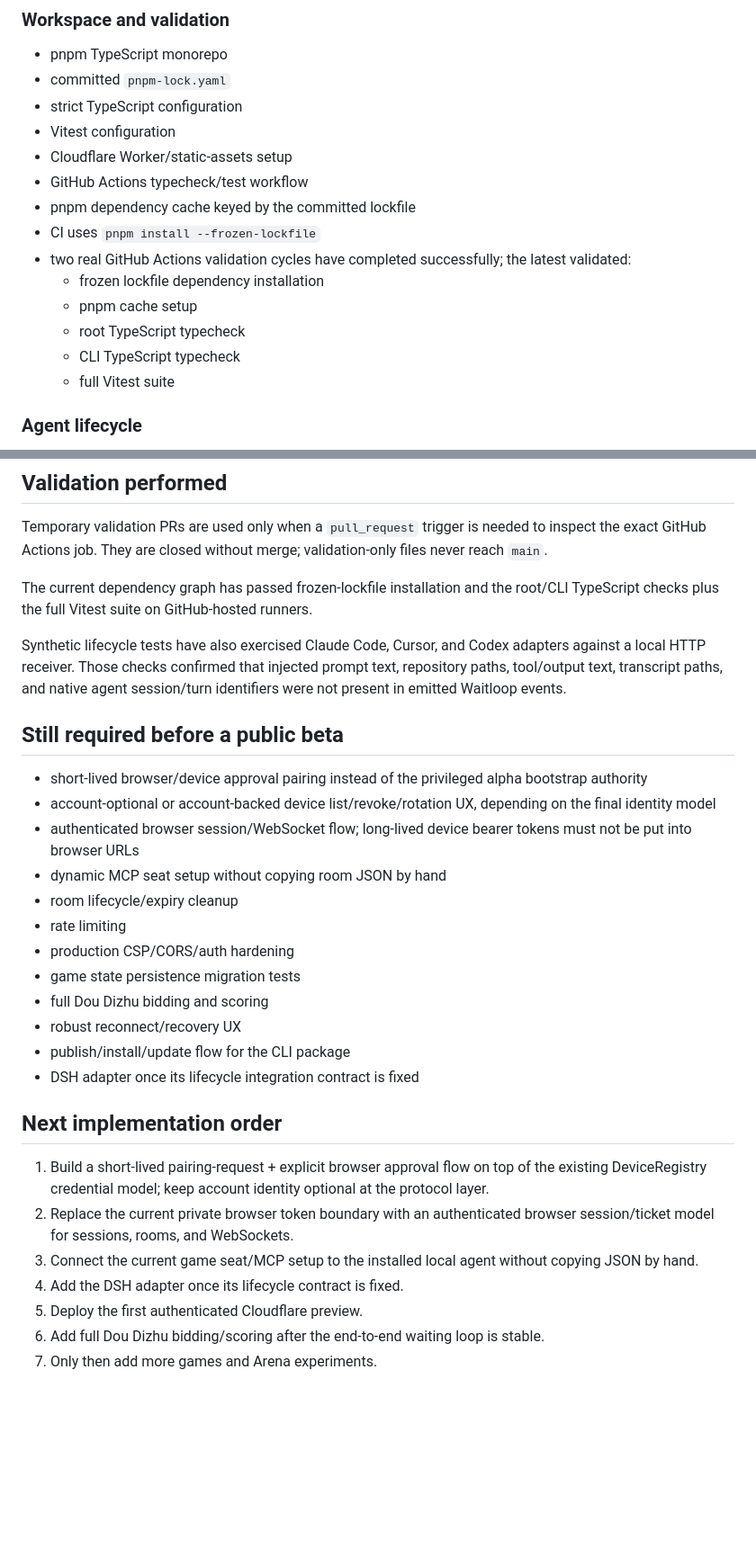
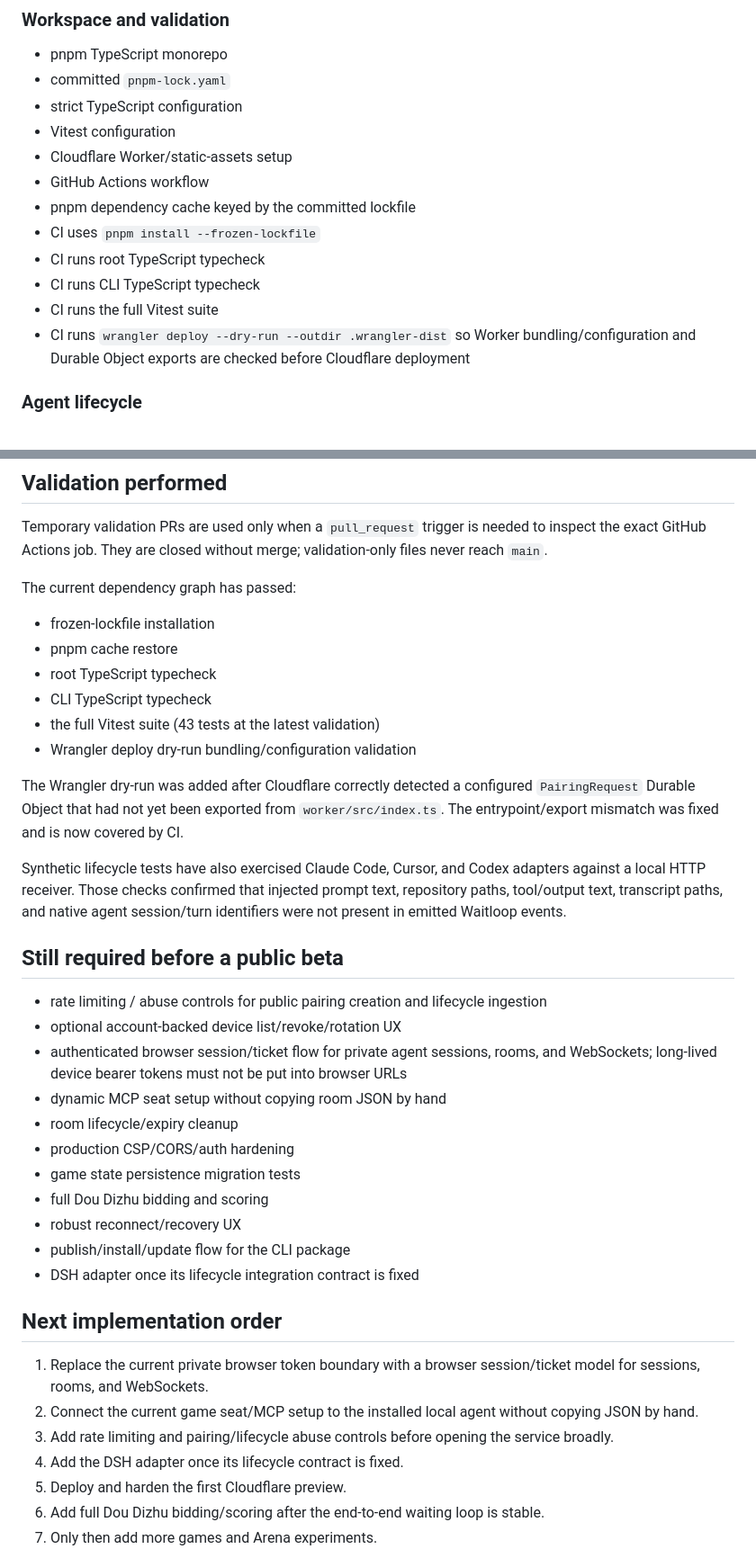
Before and after one commit to shixushi2025/waitloop, a Markdown page: docs/status.md, 2 parts joined by grey strips. Shown at 90% size. Rendered like a GitHub page; blank space fills up the shorter version.

Commit message:
docs: mark public pairing and Wrangler validation complete

```diff
--- a/docs/status.md
+++ b/docs/status.md
@@ -21,15 +21,13 @@ This file records what is actually implemented on `main`. It is intentionally na
 - strict TypeScript configuration
 - Vitest configuration
 - Cloudflare Worker/static-assets setup
-- GitHub Actions typecheck/test workflow
+- GitHub Actions workflow
 - pnpm dependency cache keyed by the committed lockfile
 - CI uses `pnpm install --frozen-lockfile`
-- two real GitHub Actions validation cycles have completed successfully; the latest validated:
-  - frozen lockfile dependency installation
-  - pnpm cache setup
-  - root TypeScript typecheck
-  - CLI TypeScript typecheck
-  - full Vitest suite
+- CI runs root TypeScript typecheck
+- CI runs CLI TypeScript typecheck
+- CI runs the full Vitest suite
+- CI runs `wrangler deploy --dry-run --outdir .wrangler-dist` so Worker bundling/configuration and Durable Object exports are checked before Cloudflare deployment
 
 ### Agent lifecycle
 
@@ -132,18 +142,26 @@ The alpha currently assigns the landlord explicitly when creating a room. A full
 
 Temporary validation PRs are used only when a `pull_request` trigger is needed to inspect the exact GitHub Actions job. They are closed without merge; validation-only files never reach `main`.
 
-The current dependency graph has passed frozen-lockfile installation and the root/CLI TypeScript checks plus the full Vitest suite on GitHub-hosted runners.
+The current dependency graph has passed:
+
+- frozen-lockfile installation
+- pnpm cache restore
+- root TypeScript typecheck
+- CLI TypeScript typecheck
+- the full Vitest suite (43 tests at the latest validation)
+- Wrangler deploy dry-run bundling/configuration validation
+
+The Wrangler dry-run was added after Cloudflare correctly detected a configured `PairingRequest` Durable Object that had not yet been exported from `worker/src/index.ts`. The entrypoint/export mismatch was fixed and is now covered by CI.
 
 Synthetic lifecycle tests have also exercised Claude Code, Cursor, and Codex adapters against a local HTTP receiver. Those checks confirmed that injected prompt text, repository paths, tool/output text, transcript paths, and native agent session/turn identifiers were not present in emitted Waitloop events.
 
 ## Still required before a public beta
 
-- short-lived browser/device approval pairing instead of the privileged alpha bootstrap authority
-- account-optional or account-backed device list/revoke/rotation UX, depending on the final identity model
-- authenticated browser session/WebSocket flow; long-lived device bearer tokens must not be put into browser URLs
+- rate limiting / abuse controls for public pairing creation and lifecycle ingestion
+- optional account-backed device list/revoke/rotation UX
+- authenticated browser session/ticket flow for private agent sessions, rooms, and WebSockets; long-lived device bearer tokens must not be put into browser URLs
 - dynamic MCP seat setup without copying room JSON by hand
 - room lifecycle/expiry cleanup
-- rate limiting
 - production CSP/CORS/auth hardening
 - game state persistence migration tests
 - full Dou Dizhu bidding and scoring
@@ -153,11 +171,11 @@ Synthetic lifecycle tests have also exercised Claude Code, Cursor, and Codex ada
 
 ## Next implementation order
 
-1. Build a short-lived pairing-request + explicit browser approval flow on top of the existing DeviceRegistry credential model; keep account identity optional at the protocol layer.
-2. Replace the current private browser token boundary with an authenticated browser session/ticket model for sessions, rooms, and WebSockets.
-3. Connect the current game seat/MCP setup to the installed local agent without copying JSON by hand.
+1. Replace the current private browser token boundary with a browser session/ticket model for sessions, rooms, and WebSockets.
+2. Connect the current game seat/MCP setup to the installed local agent without copying JSON by hand.
+3. Add rate limiting and pairing/lifecycle abuse controls before opening the service broadly.
 4. Add the DSH adapter once its lifecycle contract is fixed.
-5. Deploy the first authenticated Cloudflare preview.
+5. Deploy and harden the first Cloudflare preview.
 6. Add full Dou Dizhu bidding/scoring after the end-to-end waiting loop is stable.
 7. Only then add more games and Arena experiments.
 
```
Also changed, not shown: other parts of docs/status.md (+19 -7 lines).
